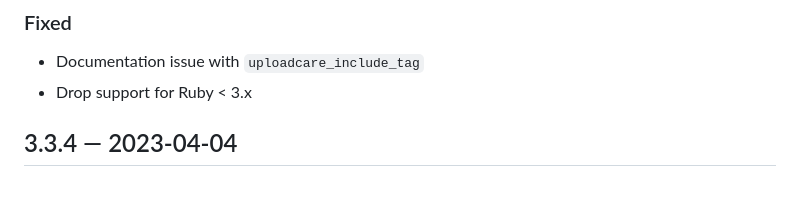
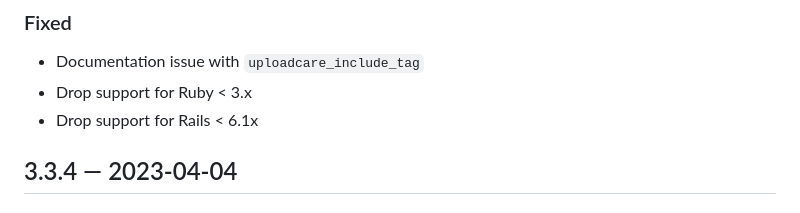
Before and after one commit to uploadcare/uploadcare-rails, a Markdown page: CHANGELOG.md, the part around the change. GitHub-like rendering.

Commit message:
Drop support for Rails < 6.1x version which are EOL

```diff
--- a/CHANGELOG.md
+++ b/CHANGELOG.md
@@ -10,6 +10,7 @@ and this project adheres to [Semantic Versioning](http://semver.org/spec/v2.0.0.
 
 * Documentation issue with `uploadcare_include_tag`
 * Drop support for Ruby < 3.x
+* Drop support for Rails < 6.1x
 
 ## 3.3.4 — 2023-04-04
 
```
